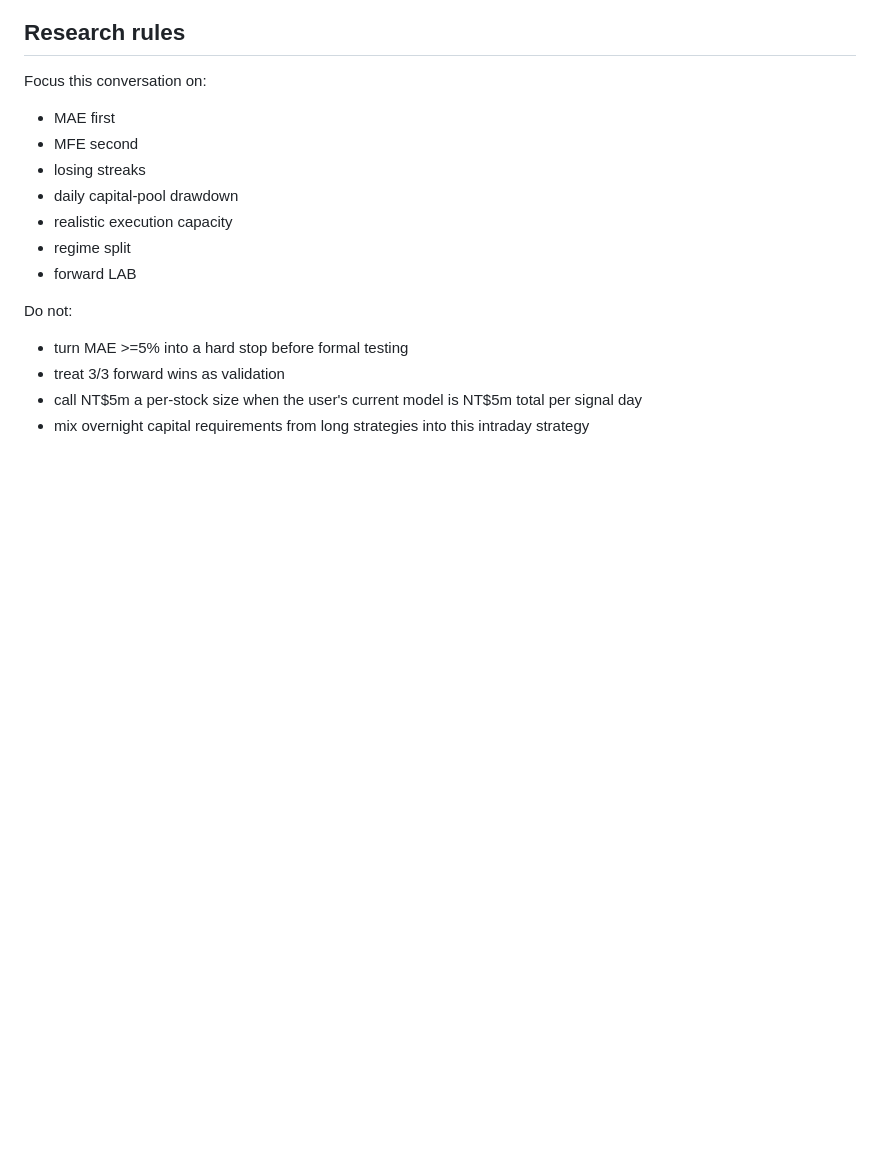
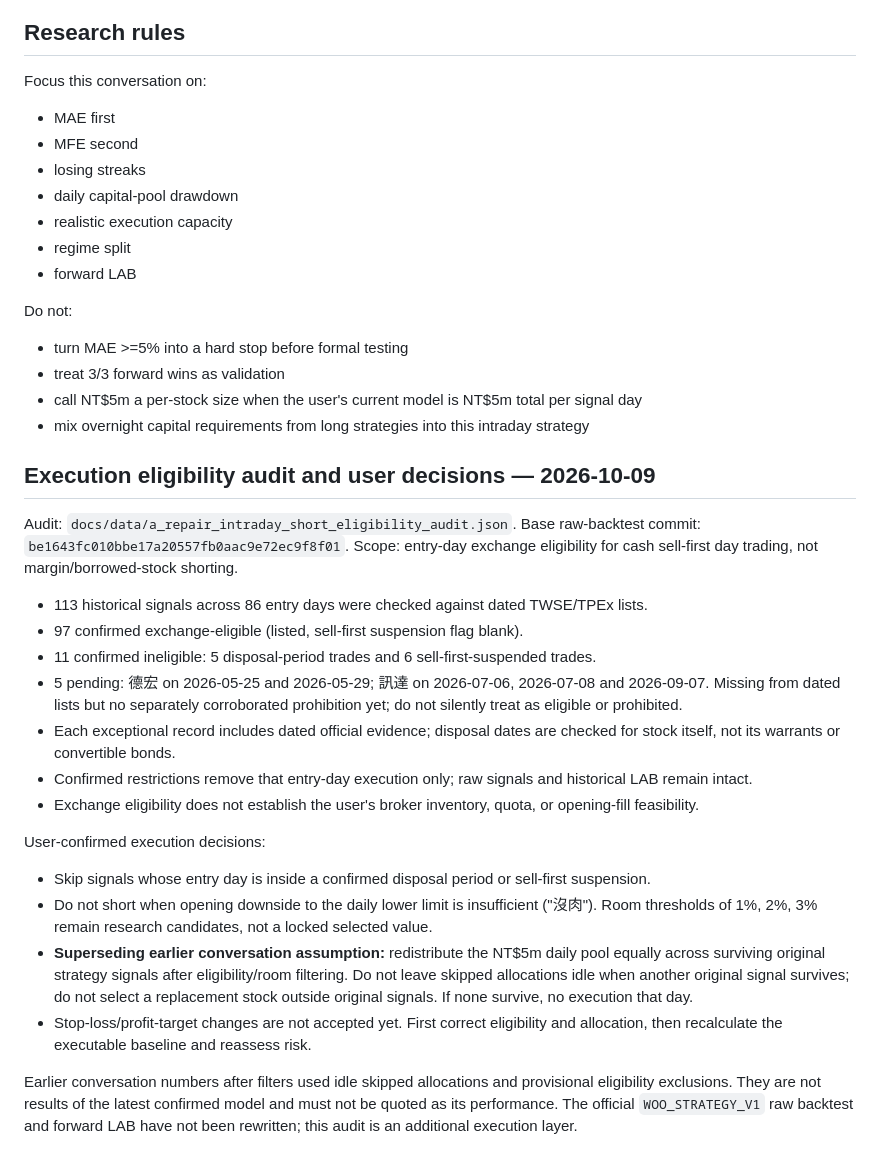
Before and after one commit to woo999/Project-Beta, a Markdown page: docs/strategies/a_repair_intraday_short.md, the part around the change. Drawn GitHub-style; blank space fills up the shorter version.

Commit message:
Record verified execution restrictions and corrected daily capital allocation

```diff
--- a/docs/strategies/a_repair_intraday_short.md
+++ b/docs/strategies/a_repair_intraday_short.md
@@ -158,3 +158,26 @@ Do not:
 - treat 3/3 forward wins as validation
 - call NT$5m a per-stock size when the user's current model is NT$5m total per signal day
 - mix overnight capital requirements from long strategies into this intraday strategy
+
+## Execution eligibility audit and user decisions — 2026-10-09
+
+Audit: `docs/data/a_repair_intraday_short_eligibility_audit.json`.
+Base raw-backtest commit: `be1643fc010bbe17a20557fb0aac9e72ec9f8f01`.
+Scope: entry-day exchange eligibility for cash sell-first day trading, not margin/borrowed-stock shorting.
+
+- 113 historical signals across 86 entry days were checked against dated TWSE/TPEx lists.
+- 97 confirmed exchange-eligible (listed, sell-first suspension flag blank).
+- 11 confirmed ineligible: 5 disposal-period trades and 6 sell-first-suspended trades.
+- 5 pending: 德宏 on 2026-05-25 and 2026-05-29; 訊達 on 2026-07-06, 2026-07-08 and 2026-09-07. Missing from dated lists but no separately corroborated prohibition yet; do not silently treat as eligible or prohibited.
+- Each exceptional record includes dated official evidence; disposal dates are checked for stock itself, not its warrants or convertible bonds.
+- Confirmed restrictions remove that entry-day execution only; raw signals and historical LAB remain intact.
+- Exchange eligibility does not establish the user's broker inventory, quota, or opening-fill feasibility.
+
+User-confirmed execution decisions:
+- Skip signals whose entry day is inside a confirmed disposal period or sell-first suspension.
+- Do not short when opening downside to the daily lower limit is insufficient ("沒肉"). Room thresholds of 1%, 2%, 3% remain research candidates, not a locked selected value.
+- **Superseding earlier conversation assumption:** redistribute the NT$5m daily pool equally across surviving original strategy signals after eligibility/room filtering. Do not leave skipped allocations idle when another original signal survives; do not select a replacement stock outside original signals. If none survive, no execution that day.
+- Stop-loss/profit-target changes are not accepted yet. First correct eligibility and allocation, then recalculate the executable baseline and reassess risk.
+
+Earlier conversation numbers after filters used idle skipped allocations and provisional eligibility exclusions. They are not results of the latest confirmed model and must not be quoted as its performance.
+The official `WOO_STRATEGY_V1` raw backtest and forward LAB have not been rewritten; this audit is an additional execution layer.
```
